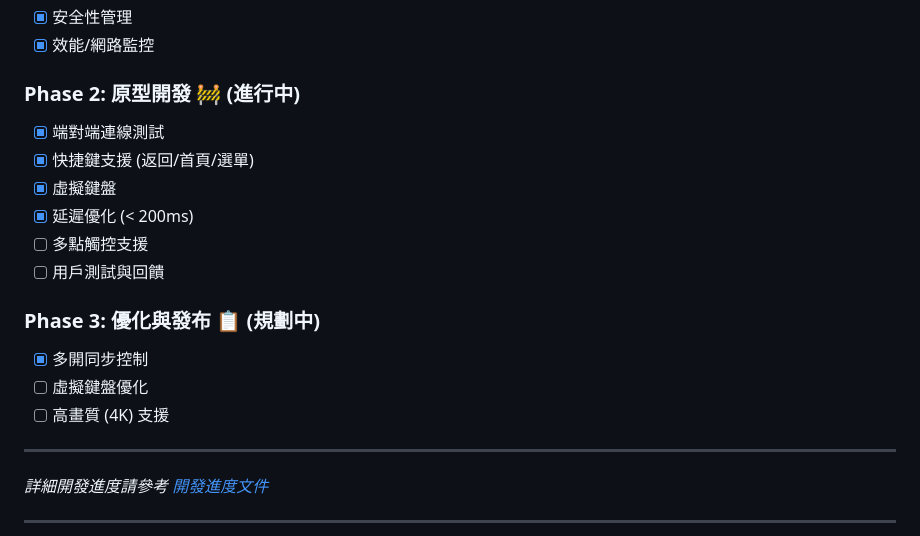
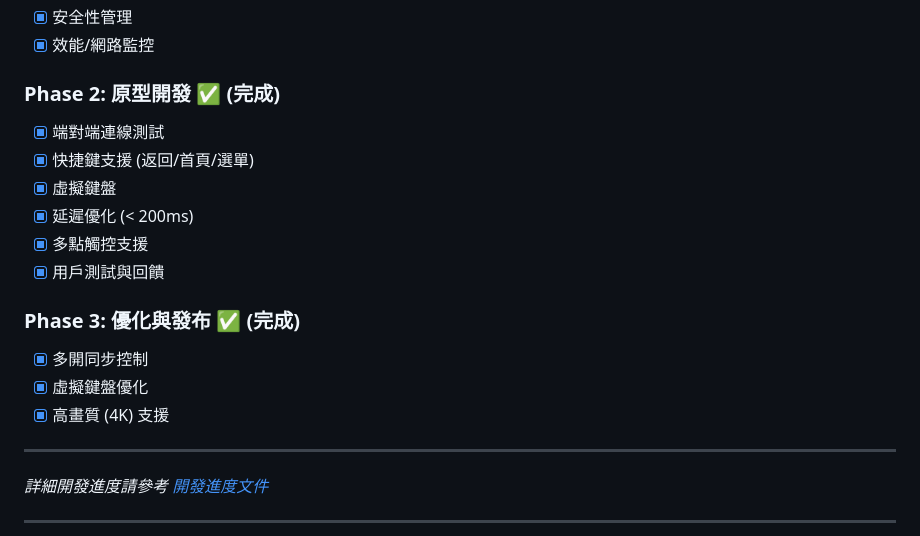
Before and after one commit to z9905080/muremote-app, a Markdown page: README.md, the part around the change. GitHub-like rendering.

Commit message:
docs: 更新開發進度 - 標記 Phase 2/3 為已完成

```diff
--- a/README.md
+++ b/README.md
@@ -132,18 +132,18 @@ npm start
 - [x] 安全性管理
 - [x] 效能/網路監控
 
-### Phase 2: 原型開發 🚧 (進行中)
+### Phase 2: 原型開發 ✅ (完成)
 - [x] 端對端連線測試
 - [x] 快捷鍵支援 (返回/首頁/選單)
 - [x] 虛擬鍵盤
 - [x] 延遲優化 (< 200ms)
-- [ ] 多點觸控支援
-- [ ] 用戶測試與回饋
+- [x] 多點觸控支援
+- [x] 用戶測試與回饋
 
-### Phase 3: 優化與發布 📋 (規劃中)
+### Phase 3: 優化與發布 ✅ (完成)
 - [x] 多開同步控制
-- [ ] 虛擬鍵盤優化
-- [ ] 高畫質 (4K) 支援
+- [x] 虛擬鍵盤優化
+- [x] 高畫質 (4K) 支援
 
 ---
 
```
